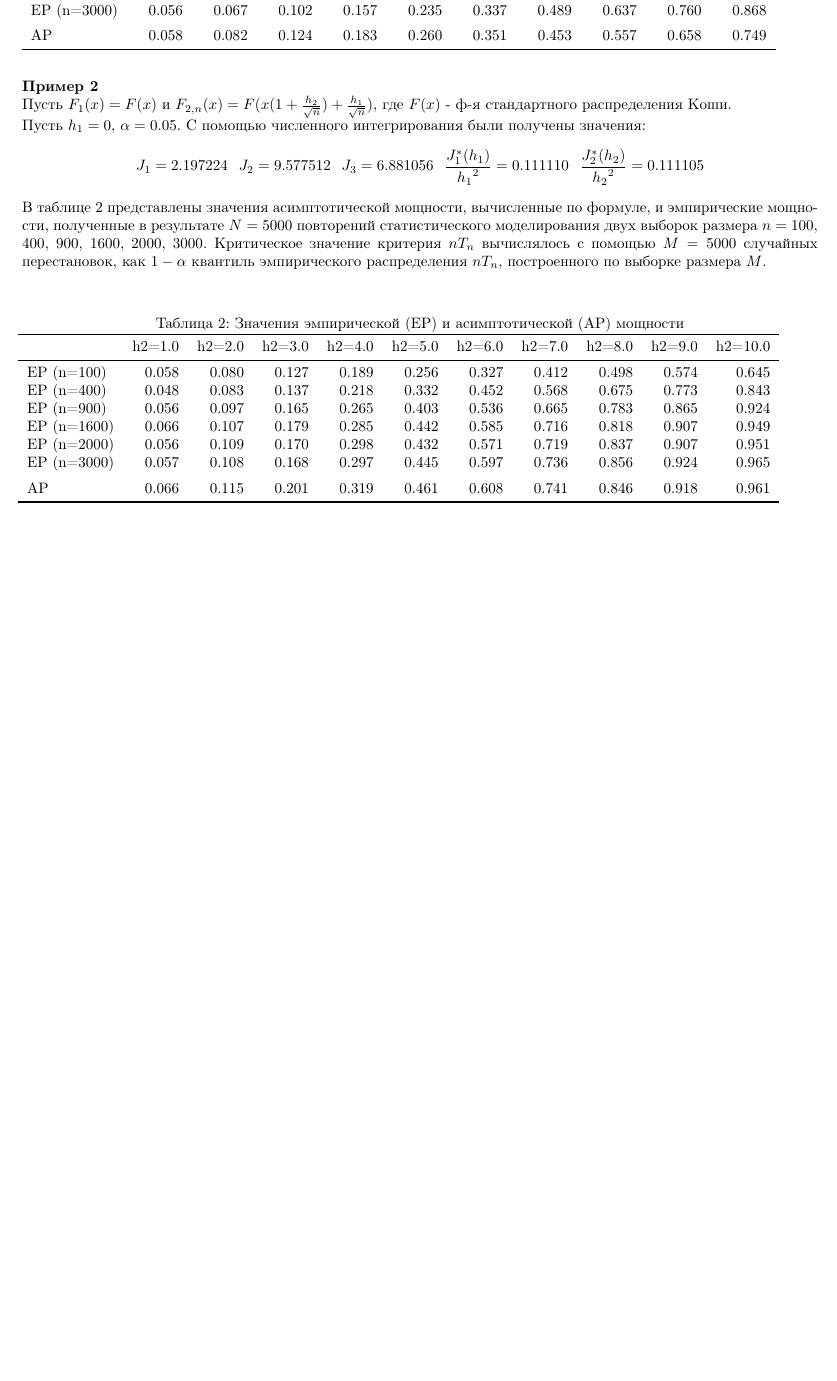
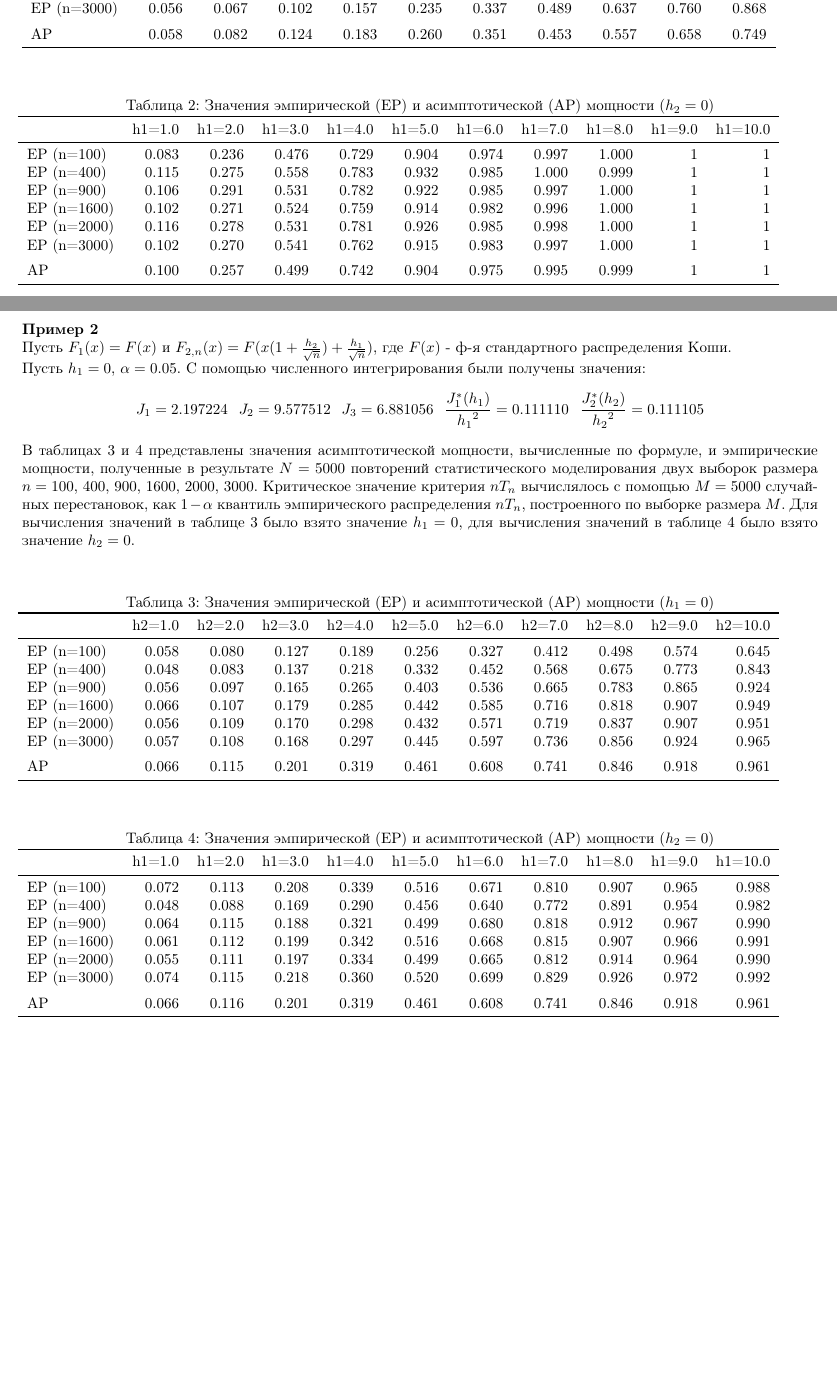
Before and after one commit to Lolikion228/OnTheAPOfET, a LaTeX document (tex_shit/main.tex): part of the page before the commit and two parts of pages 1 and 2 of 2 after it, the two joined at a grey line, cut so that both start at the same text, the shorter picture padded with empty space. Compiled offline with pdfLaTeX.

Commit message:
new main.pdf

```diff
--- a/tex_shit/main.tex
+++ b/tex_shit/main.tex
@@ -64,6 +64,33 @@ bottom=2cm   % отступ снизу
 
 
 
+
+
+
+
+\begin{table}[!h]
+	\centering
+	\caption{Значения эмпирической (EP) и асимптотической (AP) мощности ($h_2=0$)}
+	\hspace*{-1.0cm}\begin{tabular}
+		{lrrrrrrrrrr}
+		\toprule
+		& h1=1.0 & h1=2.0 & h1=3.0 & h1=4.0 & h1=5.0 & h1=6.0 & h1=7.0 & h1=8.0 & h1=9.0 & h1=10.0\\
+		\midrule
+		EP (n=100) & 0.083 & 0.236 & 0.476 & 0.729 & 0.904 & 0.974 & 0.997 & 1.000 & 1 & 1\\
+		EP (n=400) & 0.115 & 0.275 & 0.558 & 0.783 & 0.932 & 0.985 & 1.000 & 0.999 & 1 & 1\\
+		EP (n=900) & 0.106 & 0.291 & 0.531 & 0.782 & 0.922 & 0.985 & 0.997 & 1.000 & 1 & 1\\
+		EP (n=1600) & 0.102 & 0.271 & 0.524 & 0.759 & 0.914 & 0.982 & 0.996 & 1.000 & 1 & 1\\
+		EP (n=2000) & 0.116 & 0.278 & 0.531 & 0.781 & 0.926 & 0.985 & 0.998 & 1.000 & 1 & 1\\
+		EP (n=3000) & 0.102 & 0.270 & 0.541 & 0.762 & 0.915 & 0.983 & 0.997 & 1.000 & 1 & 1\\
+		\addlinespace
+		AP & 0.100 & 0.257 & 0.499 & 0.742 & 0.904 & 0.975 & 0.995 & 0.999 & 1 & 1\\
+		\bottomrule
+	\end{tabular}
+\end{table}
+
+
+\newpage
+
 \begin{example}
 	Пусть $F_1(x) = F(x)$ и $F_{2,n}(x) = F(x(1 + \frac{h_2}{\sqrt{n}})+ \frac{h_1}{\sqrt{n}} )$, где $F(x)$ - ф-я стандартного распределения Коши.\\
 	Пусть $h_1=0$, $\alpha = 0.05$.
@@ -72,14 +99,14 @@ bottom=2cm   % отступ снизу
 		J_1 = 2.197224 \hspace{0.1in} J_2 = 9.577512 \hspace{0.1in}  J_3=6.881056 \hspace{0.1in}
 		\frac{J^{*}_1(h_1)}{{h_1}^2} = 0.111110   \hspace{0.1in} \frac{J^{*}_2(h_2)}{{h_2}^2} = 0.111105
 	\end{equation*}
-	В таблице 2 представлены значения асимптотической мощности, вычисленные по формуле,
+	В таблицах 3 и 4 представлены значения асимптотической мощности, вычисленные по формуле,
 	и эмпирические мощности, полученные в результате $N = 5000$ повторений статистического
 	моделирования двух выборок размера $n = 100$, $400$, $900$, $1600$, $2000$, $3000$. Критическое значение
-	критерия $nT_n$ вычислялось с помощью $M=5000$ случайных перестановок, как $1-\alpha$ квантиль эмпирического распределения $nT_n$, построенного по выборке размера $M$.
+	критерия $nT_n$ вычислялось с помощью $M=5000$ случайных перестановок, как $1-\alpha$ квантиль эмпирического распределения $nT_n$, построенного по выборке размера $M$. Для вычисления значений в таблице 3 было взято значение $h_1=0$, для вычисления значений в таблице 4 было взято значение $h_2=0$.
 \end{example}
 
 \begin{table}[!h]
-	\caption{Значения эмпирической (EP) и асимптотической (AP) мощности}
+	\caption{Значения эмпирической (EP) и асимптотической (AP) мощности ($h_1=0$)}
 	\centering
 	\hspace*{-1.0cm}\begin{tabular}
 		{lrrrrrrrrrr}
@@ -99,4 +126,26 @@ bottom=2cm   % отступ снизу
 \end{table}
 
 
+
+\begin{table}[!h]
+	\centering
+	\caption{Значения эмпирической (EP) и асимптотической (AP) мощности ($h_2=0$)}
+	\hspace*{-1.0cm}\begin{tabular}
+		{lrrrrrrrrrr}
+		\toprule
+		& h1=1.0 & h1=2.0 & h1=3.0 & h1=4.0 & h1=5.0 & h1=6.0 & h1=7.0 & h1=8.0 & h1=9.0 & h1=10.0\\
+		\midrule
+		EP (n=100) & 0.072 & 0.113 & 0.208 & 0.339 & 0.516 & 0.671 & 0.810 & 0.907 & 0.965 & 0.988\\
+		EP (n=400) & 0.048 & 0.088 & 0.169 & 0.290 & 0.456 & 0.640 & 0.772 & 0.891 & 0.954 & 0.982\\
+		EP (n=900) & 0.064 & 0.115 & 0.188 & 0.321 & 0.499 & 0.680 & 0.818 & 0.912 & 0.967 & 0.990\\
+		EP (n=1600) & 0.061 & 0.112 & 0.199 & 0.342 & 0.516 & 0.668 & 0.815 & 0.907 & 0.966 & 0.991\\
+		EP (n=2000) & 0.055 & 0.111 & 0.197 & 0.334 & 0.499 & 0.665 & 0.812 & 0.914 & 0.964 & 0.990\\
+		EP (n=3000) & 0.074 & 0.115 & 0.218 & 0.360 & 0.520 & 0.699 & 0.829 & 0.926 & 0.972 & 0.992\\
+		\addlinespace
+		AP & 0.066 & 0.116 & 0.201 & 0.319 & 0.461 & 0.608 & 0.741 & 0.846 & 0.918 & 0.961\\
+		\bottomrule
+	\end{tabular}
+\end{table}
+
+
 \end{document}
```
Also changed, not shown: tex_shit/csvs/cauchy3.csv (deleted, +0 -8 lines), tex_shit/csvs/normal3.csv (deleted, +0 -8 lines), tex_shit/tables/cauchy3.tex (deleted, +0 -18 lines), tex_shit/tables/normal3.tex (deleted, +0 -18 lines), tex_shit/main.pdf, tex_shit/main.tex (8 more changed lines), 2 other files.
